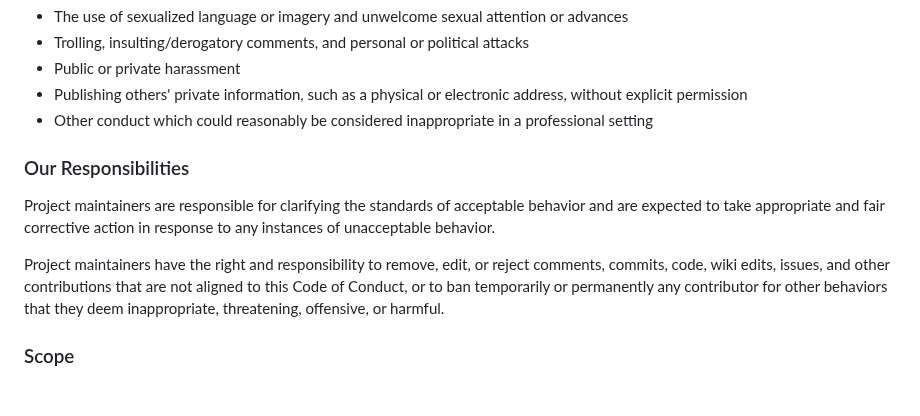
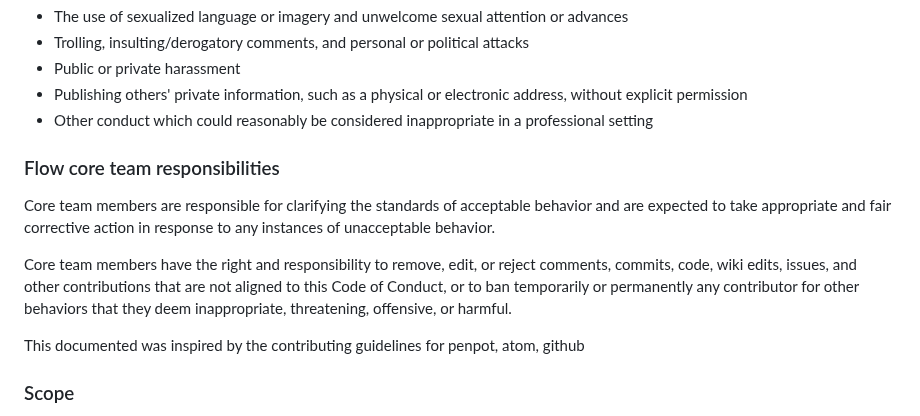
Before and after one commit to ollionorg/flow-lineage, a Markdown page: CONTRIBUTING.md, the part around one of its changes. Drawn GitHub-style; blank space fills up the shorter version.

```diff
--- a/CONTRIBUTING.md
+++ b/CONTRIBUTING.md
@@ -49,17 +99,13 @@ advances
 * Other conduct which could reasonably be considered inappropriate in a
   professional setting
 
-### Our Responsibilities
+### Flow core team responsibilities
 
-Project maintainers are responsible for clarifying the standards of acceptable
-behavior and are expected to take appropriate and fair corrective action in
-response to any instances of unacceptable behavior.
+Core team members are responsible for clarifying the standards of acceptable behavior and are expected to take appropriate and fair corrective action in response to any instances of unacceptable behavior.
 
-Project maintainers have the right and responsibility to remove, edit, or
-reject comments, commits, code, wiki edits, issues, and other contributions
-that are not aligned to this Code of Conduct, or to ban temporarily or
-permanently any contributor for other behaviors that they deem inappropriate,
-threatening, offensive, or harmful.
+Core team members have the right and responsibility to remove, edit, or reject comments, commits, code, wiki edits, issues, and other contributions that are not aligned to this Code of Conduct, or to ban temporarily or permanently any contributor for other behaviors that they deem inappropriate, threatening, offensive, or harmful.
+
+This documented was inspired by the contributing guidelines for penpot, atom, github
 
 ### Scope
 
```
Also changed, not shown: other parts of CONTRIBUTING.md (+52 -2 lines).
